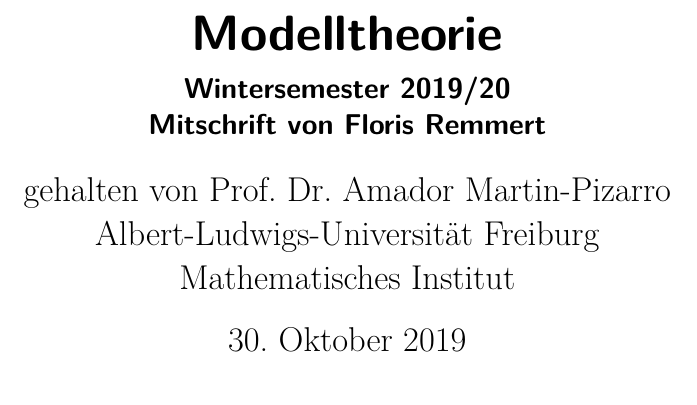
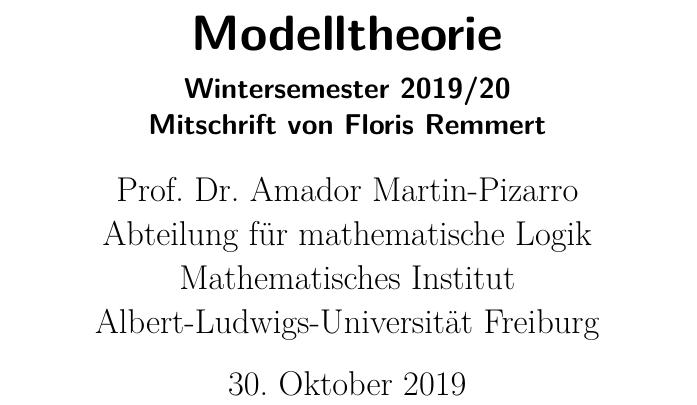
Before and after one commit to florisre/modelltheorie, a LaTeX document (Mitschrift.tex): part of page 1 of 12, cut so that both start at the same text. Compiled offline with pdfLaTeX.

Commit message:
Titelseite angepasst

```diff
--- a/Mitschrift.tex
+++ b/Mitschrift.tex
@@ -79,7 +79,7 @@
 \title{Modelltheorie}
 
 \subtitle{Wintersemester 2019/20 \\ Mitschrift von Floris Remmert}
-\author{gehalten von Prof. Dr. Amador Martin-Pizarro \\ Albert-Ludwigs-Universität Freiburg \\ Mathematisches Institut}
+\author{Prof. Dr. Amador Martin-Pizarro\\Abteilung für mathematische Logik\\Mathematisches Institut\\Albert-Ludwigs-Universität Freiburg}
 \date{\today}
 
 \begin{document}
```
